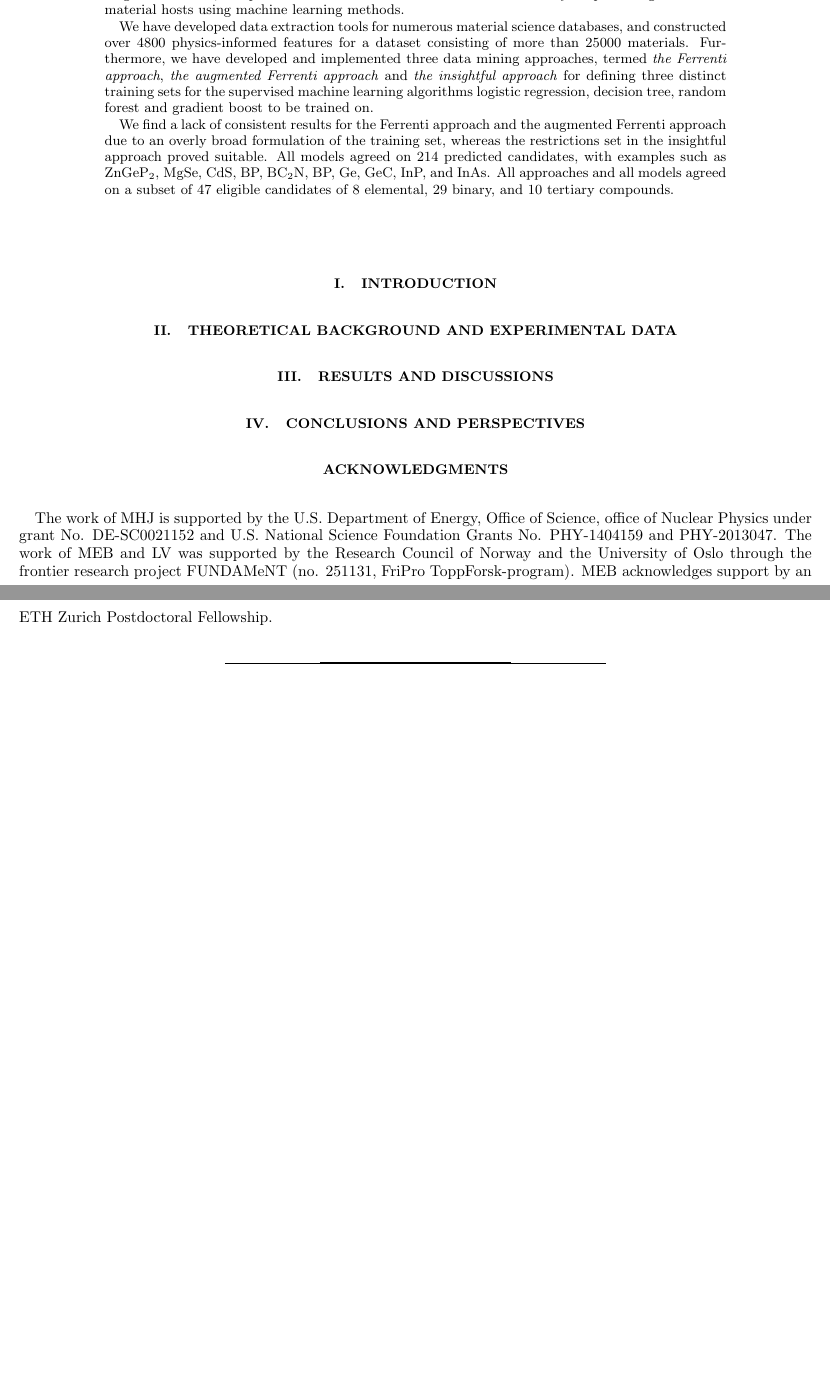
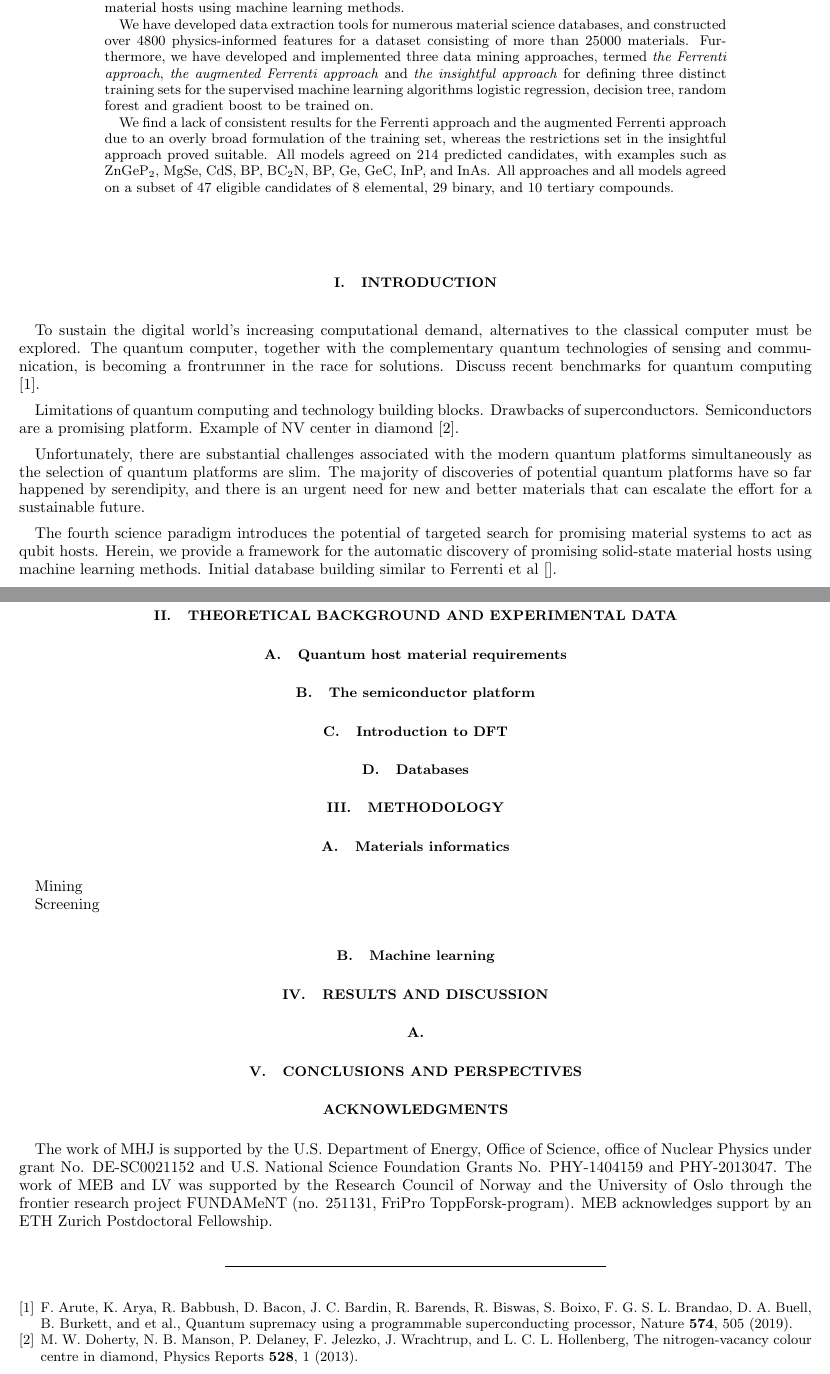
Before and after one commit to mhjensen/PredictingSolidStateQubitCandidates, a LaTeX paper (paper.tex): two parts of pages 1 and 2 of 2, joined at a grey line, cut so that both start at the same text, the shorter picture padded with empty space. Compiled offline with pdfLaTeX.

Commit message:
Updates from Overleaf

```diff
--- a/paper.tex
+++ b/paper.tex
@@ -106,12 +106,49 @@ compounds.
 
 \maketitle
 
+%Where to submit?
+% npj Quantum Information  or npj Computational Materials are options I am familiar with
+%
+
 \section{Introduction}
+To sustain the digital world’s increasing computational demand, alternatives to the classical computer must be explored. The quantum computer, together with the complementary quantum technologies of sensing and communication, is becoming a frontrunner in the race for solutions.
+Discuss recent benchmarks for quantum computing \cite{Arute_2019}.
+
+Limitations of quantum computing and technology building blocks. Drawbacks of superconductors. Semiconductors are a promising platform. Example of NV center in diamond \cite{Doherty_2013}.
+
+%From thesis - rewrite
+Unfortunately, there are substantial challenges associated with the modern quantum platforms simultaneously as the selection of quantum platforms are slim. The majority of discoveries of potential quantum platforms have so far happened by serendipity, and there is an urgent need for new and better materials that can escalate the effort for a sustainable future.
+
+The fourth science paradigm introduces the potential of targeted search for promising material systems to act as qubit hosts.
+Herein, we provide a framework for the automatic discovery of promising solid-state material hosts using machine learning methods.
+Initial database building similar to Ferrenti et al [].
+
+\section{Theoretical Background and Experimental Data}
+%subsections are potential topics, not necessarily subsections we will actually include
+
+\subsection{Quantum host material requirements}
+%What parameters are we looking for?
+
+\subsection{The semiconductor platform}
+%Experimental findings
+
+\subsection{Introduction to DFT}
+%Data formats
+
+\subsection{Databases}
+%Materials project, AFLOW, Open Quantum, JARVIS
+
+\section{Methodology}
+\subsection{Materials informatics}
+Mining
+
+Screening
+
+\subsection{Machine learning}
 
 
-\section{Theoretical Background and Experimental Data}
-
-\section{Results and Discussions}
+\section{Results and Discussion}
+\subsection{}
 
 \section{Conclusions and Perspectives}
 
```
Also changed, not shown: apssamp.bib (+25 -0 lines).
